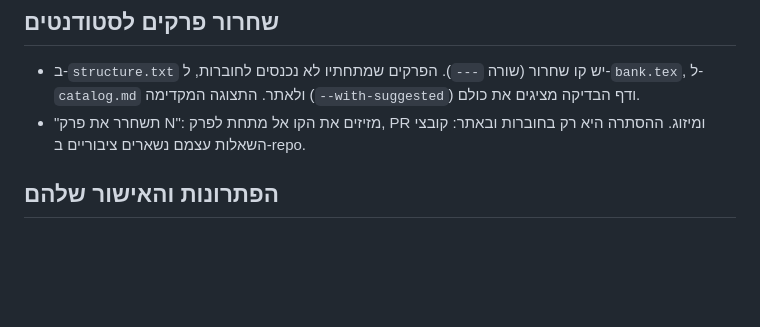
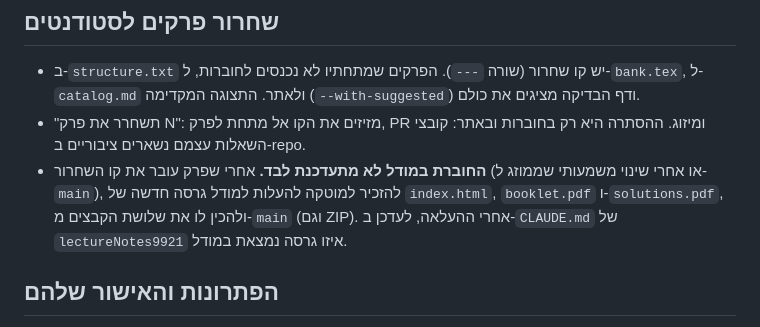
Before and after one commit to motkep173/Ex2027A_9921, a Markdown page: CLAUDE.md, the part around the change. Rendered like a GitHub page; blank space fills up the shorter version.

Commit message:
CLAUDE.md: תזכורת להעלות למודל גרסה חדשה של החוברת אחרי כל פרק
Co-Authored-By: Claude Opus 5.5 <noreply@anthropic.com>
Claude-Session: https://claude.ai/code/session_012XmyYw1fv9NvdLeJTYQ2Rc

```diff
--- a/CLAUDE.md
+++ b/CLAUDE.md
@@ -21,6 +21,7 @@
 
 - ב-`structure.txt` יש קו שחרור (שורה `---`). הפרקים שמתחתיו לא נכנסים לחוברות, ל-`bank.tex`, ל-`catalog.md` ולאתר. התצוגה המקדימה (`--with-suggested`) ודף הבדיקה מציגים את כולם.
 - "תשחרר את פרק N": מזיזים את הקו אל מתחת לפרק, PR ומיזוג. ההסתרה היא רק בחוברות ובאתר: קובצי השאלות עצמם נשארים ציבוריים ב-repo.
+- **החוברת במודל לא מתעדכנת לבד.** אחרי שפרק עובר את קו השחרור (או אחרי שינוי משמעותי שממוזג ל-`main`), להזכיר למוטקה להעלות למודל גרסה חדשה של `index.html`, `booklet.pdf` ו-`solutions.pdf`, ולהכין לו את שלושת הקבצים מ-`main` (וגם ZIP). אחרי ההעלאה, לעדכן ב-`CLAUDE.md` של `lectureNotes9921` איזו גרסה נמצאת במודל.
 
 ## הפתרונות והאישור שלהם
 
```
